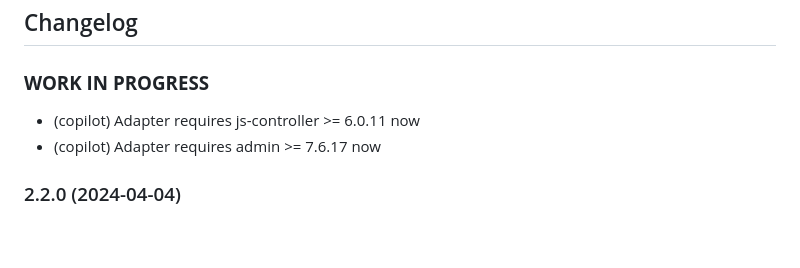
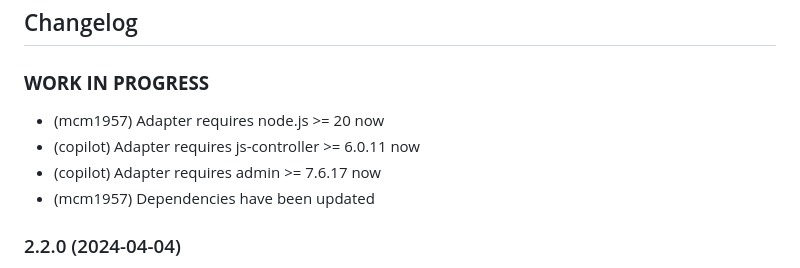
Before and after one commit to iobroker-community-adapters/ioBroker.botvac, a Markdown page: README.md, the part around the change. Drawn GitHub-style; blank space fills up the shorter version.

Commit message:
Update  README
Updated requirements for node.js, js-controller, and admin versions.

```diff
--- a/README.md
+++ b/README.md
@@ -35,8 +35,10 @@
 -->
 
 ### **WORK IN PROGRESS**
+- (mcm1957) Adapter requires node.js >= 20 now
 - (copilot) Adapter requires js-controller >= 6.0.11 now
 - (copilot) Adapter requires admin >= 7.6.17 now
+- (mcm1957) Dependencies have been updated
 
 ### 2.2.0 (2024-04-04)
 * (mcm1957) Adapter requires node.js 18 and js-controller >= 5 now
```
